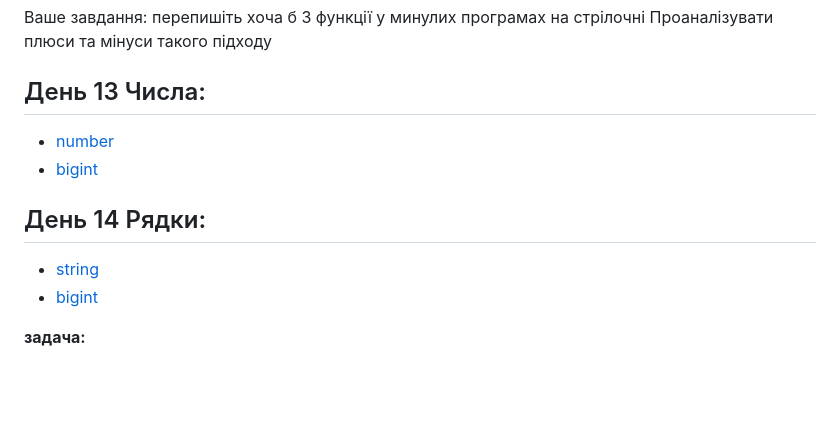
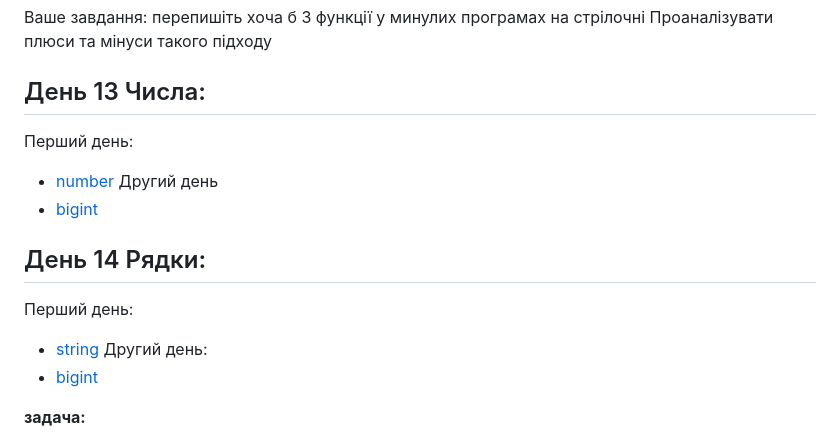
Before and after one commit to kozhydlomark/Continued-study-of-javascript, a Markdown page: README.md, the part around the change. Rendered like a GitHub page; folded sections open; blank space fills up the shorter version.

```diff
--- a/README.md
+++ b/README.md
@@ -87,13 +87,15 @@
 Проаналізувати плюси та мінуси такого підходу
 
 ## День 13 Числа:
-
+Перший день:
 - [number](https://uk.javascript.info/number)
+Другий день
 - [bigint](https://learn.javascript.ru/bigint)
 
 ## День 14 Рядки:
-
+Перший день:
 - [string](https://learn.javascript.ru/string)
+Другий день:
 - [bigint](https://learn.javascript.ru/bigint)
 
 **задача:**
```
